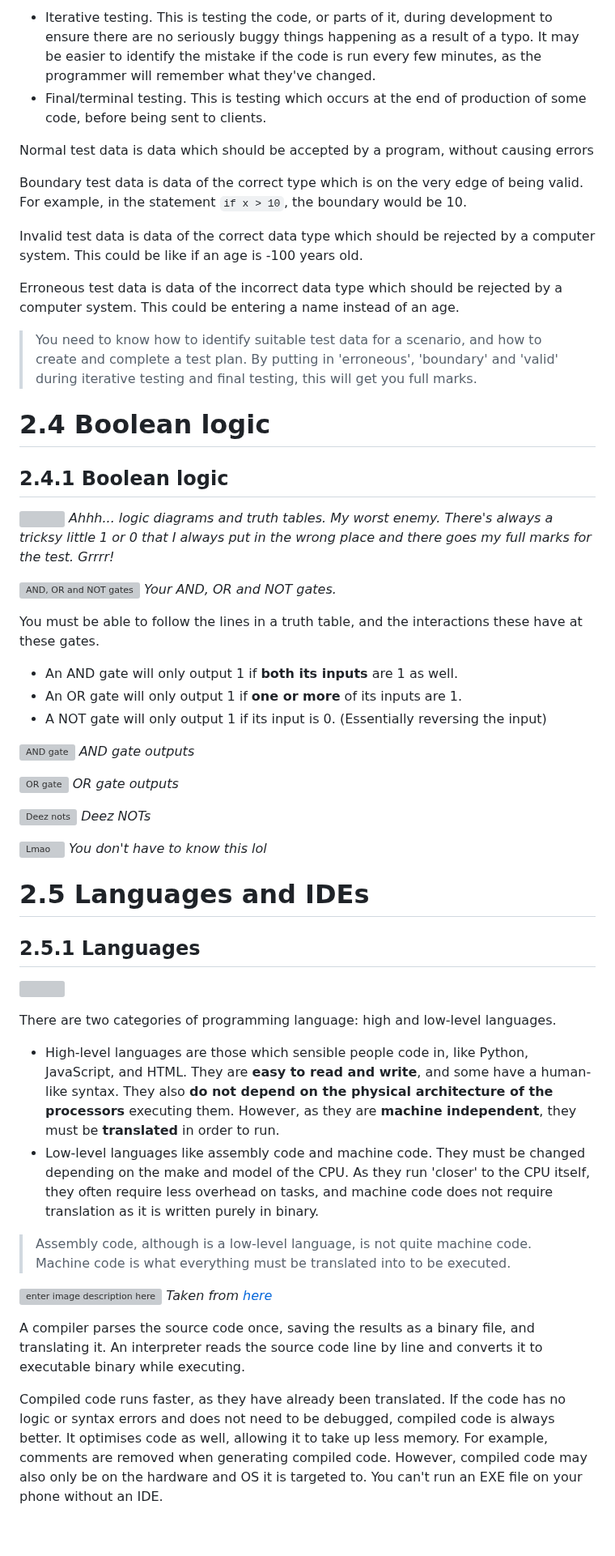
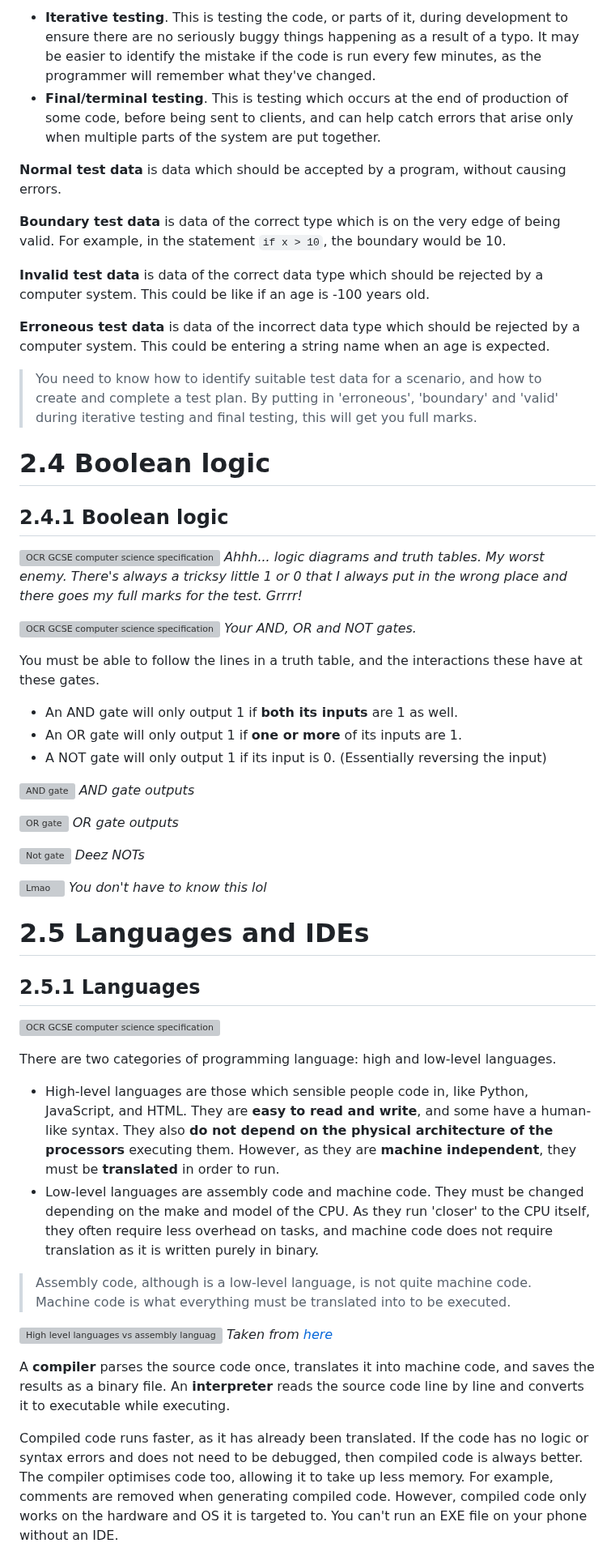
Before and after one commit to Draggie306/CheatSheets, a Markdown page: GCSE/source/Computer Science Paper 1&2 Cheat Sheet.md, the part around one of its changes. Shown at 81% size. Rendered like a GitHub page; blank space fills up the shorter version; grey boxes are pictures that could not be loaded.

```diff
--- a/GCSE/source/Computer Science Paper 1&2 Cheat Sheet.md
+++ b/GCSE/source/Computer Science Paper 1&2 Cheat Sheet.md
@@ -1109,14 +1119,14 @@ Il existe deux exemples de tests :
 
-- Iterative testing. This is testing the code, or parts of it, during development to ensure there are no seriously buggy things happening as a result of a typo. It may be easier to identify the mistake if the code is run every few minutes, as the programmer will remember what they've changed.
-- Final/terminal testing. This is testing which occurs at the end of production of some code, before being sent to clients.
+- **Iterative testing**. This is testing the code, or parts of it, during development to ensure there are no seriously buggy things happening as a result of a typo. It may be easier to identify the mistake if the code is run every few minutes, as the programmer will remember what they've changed.
+- **Final/terminal testing**. This is testing which occurs at the end of production of some code, before being sent to clients, and can help catch errors that arise only when multiple parts of the system are put together.
 
-Normal test data is data which should be accepted by a program, without causing errors
+**Normal test data** is data which should be accepted by a program, without causing errors.
 
-Boundary test data is data of the correct type which is on the very edge of being valid. For example, in the statement `if x > 10`, the boundary would be 10.
+**Boundary test data** is data of the correct type which is on the very edge of being valid. For example, in the statement `if x > 10`, the boundary would be 10.
 
-Invalid test data is data of the correct data type which should be rejected by a computer system. This could be like if an age is -100 years old.
+**Invalid test data** is data of the correct data type which should be rejected by a computer system. This could be like if an age is -100 years old.
 
-Erroneous test data is data of the incorrect data type which should be rejected by a computer system. This could be entering a name instead of an age.
+**Erroneous test data** is data of the incorrect data type which should be rejected by a computer system. This could be entering a string name when an age is expected.
 
 > You need to know how to identify suitable test data for a scenario, and how to create and complete a test plan. By putting in 'erroneous', 'boundary' and 'valid' during iterative testing and final testing, this will get you full marks.
 
@@ -1125,11 +1135,11 @@ Erroneous test data is data of the incorrect data type which should be rejected
 
 ## 2.4.1 Boolean logic
 
-![](https://cheatsheet-assets.ibaguette.com/gcse/compsci/2.4.1_boolean_logic.png)
+![OCR GCSE computer science specification section 2.4.1 Boolean logic](https://cheatsheet-assets.ibaguette.com/gcse/compsci/2.4.1_boolean_logic.png)
 *Ahhh... logic diagrams and truth tables. My worst enemy. There's always a tricksy little 1 or 0 that I always put in the wrong place and there goes my full marks for the test. Grrrr!*
 
 
-![AND, OR and NOT gates](https://cheatsheet-assets.ibaguette.com/gcse/compsci/andornot.png)
+![OCR GCSE computer science specification section 2.4.1 Boolean logic - and, or and not gates](https://cheatsheet-assets.ibaguette.com/gcse/compsci/andornot.png)
 *Your AND, OR and NOT gates.*
 
 You must be able to follow the lines in a truth table, and the interactions these have at these gates.
@@ -1144,7 +1154,7 @@ You must be able to follow the lines in a truth table, and the interactions thes
 ![OR gate ](https://cheatsheet-assets.ibaguette.com/gcse/compsci/orgate.png)
 *OR gate outputs*
 
-![Deez nots](https://cheatsheet-assets.ibaguette.com/gcse/compsci/notgate.png)
+![Not gate](https://cheatsheet-assets.ibaguette.com/gcse/compsci/notgate.png)
 *Deez NOTs*
 
 
@@ -1155,19 +1165,19 @@ You must be able to follow the lines in a truth table, and the interactions thes
 
 ## 2.5.1 Languages
 
-![](https://cheatsheet-assets.ibaguette.com/gcse/compsci/2.5.1_languages.png)
+![OCR GCSE computer science specification section 2.5.1 Languages](https://cheatsheet-assets.ibaguette.com/gcse/compsci/2.5.1_languages.png)
 
 There are two categories of programming language: high and low-level languages.
 
 - High-level languages are those which sensible people code in, like Python, JavaScript, and HTML. They are **easy to read and write**, and some have a human-like syntax. They also **do not depend on the physical architecture of the processors** executing them. However, as they are **machine independent**, they must be **translated** in order to run.
-- Low-level languages like assembly code and machine code. They must be changed depending on the make and model of the CPU. As they run 'closer' to the CPU itself, they often require less overhead on tasks, and machine code does not require translation as it is written purely in binary.
+- Low-level languages are assembly code and machine code. They must be changed depending on the make and model of the CPU. As they run 'closer' to the CPU itself, they often require less overhead on tasks, and machine code does not require translation as it is written purely in binary.
 
 > Assembly code, although is a low-level language, is not quite machine code. Machine code is what everything must be translated into to be executed.
 
-![enter image description here](https://cheatsheet-assets.ibaguette.com/gcse/compsci/translators.png)
+![High level languages vs assembly languages vs machine code and physical hardware, with the assembler and instruction set labelled from BBC](https://cheatsheet-assets.ibaguette.com/gcse/compsci/translators.png)
 *Taken from [here](https://www.bbc.co.uk/bitesize/guides/z6x26yc/revision/5)*
 
-A compiler parses the source code once, saving the results as a binary file, and translating it. An interpreter reads the source code line by line and converts it to executable binary while executing.
+A **compiler** parses the source code once, translates it into machine code, and saves the results as a binary file. An **interpreter** reads the source code line by line and converts it to executable while executing.
 
-Compiled code runs faster, as they have already been translated. If the code has no logic or syntax errors and does not need to be debugged, compiled code is always better. It optimises code as well, allowing it to take up less memory. For example, comments are removed when generating compiled code. However, compiled code may also only be on the hardware and OS it is targeted to. You can't run an EXE file on your phone without an IDE.
+Compiled code runs faster, as it has already been translated. If the code has no logic or syntax errors and does not need to be debugged, then compiled code is always better. The compiler optimises code too, allowing it to take up less memory. For example, comments are removed when generating compiled code. However, compiled code only works on the hardware and OS it is targeted to. You can't run an EXE file on your phone without an IDE.
 
```
Also changed, not shown: other parts of GCSE/source/Computer Science Paper 1&2 Cheat Sheet.md (+124 -114 lines).
